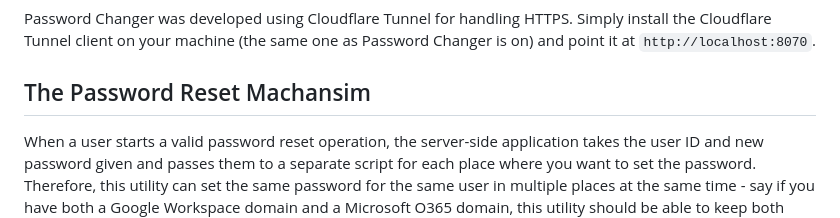
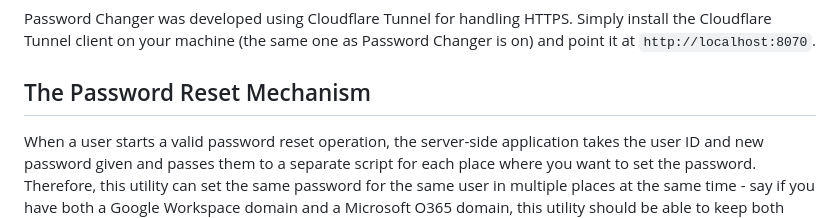
Before and after one commit to dhicks6345789/password-changer, a Markdown page: README.md, the part around the change. GitHub-like rendering.

```diff
--- a/README.md
+++ b/README.md
@@ -89,7 +89,7 @@ Installing Password Changer will give you a Python / Flask project served by Wai
 
 Password Changer was developed using Cloudflare Tunnel for handling HTTPS. Simply install the Cloudflare Tunnel client on your machine (the same one as Password Changer is on) and point it at `http://localhost:8070`.
 
-## The Password Reset Machansim
+## The Password Reset Mechanism
 
 When a user starts a valid password reset operation, the server-side application takes the user ID and new password given and passes them to a separate script for each place where you want to set the password. Therefore, this utility can set the same password for the same user in multiple places at the same time - say if you have both a Google Workspace domain and a Microsoft O365 domain, this utility should be able to keep both passwords in sync.
 
```
